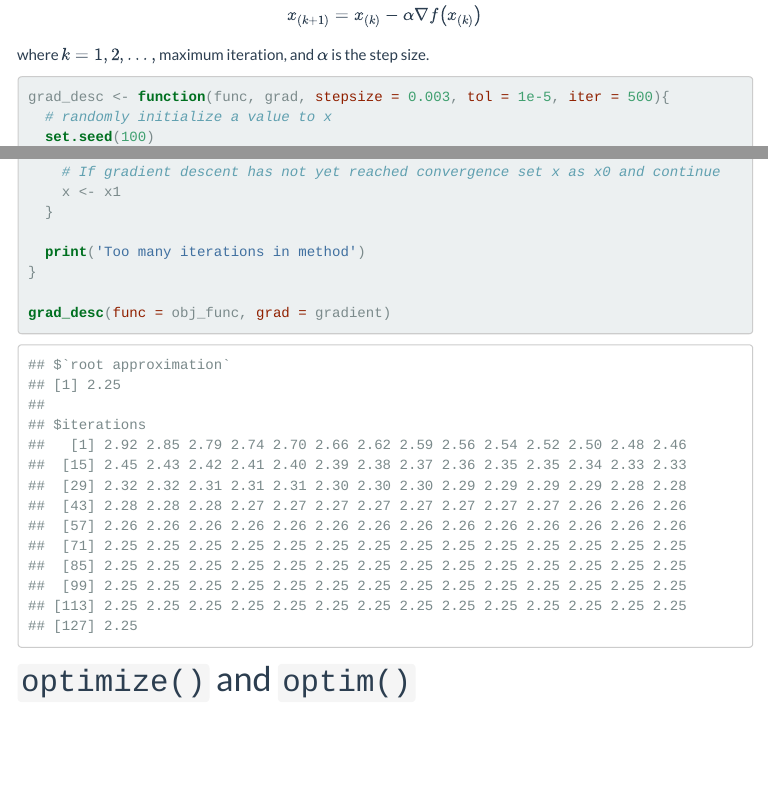
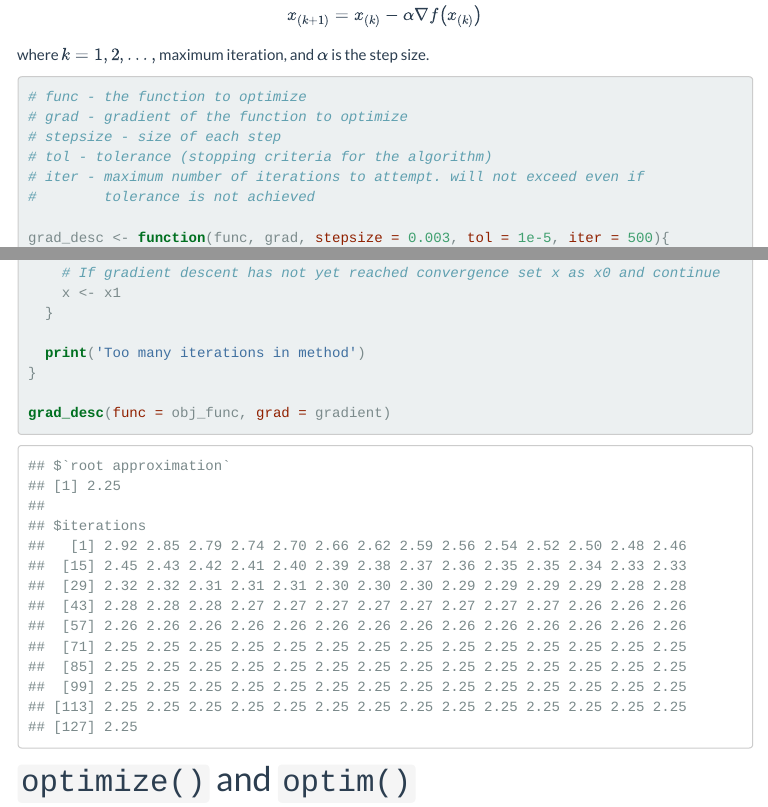
Before and after one commit to css18/css18.github.io, an R Markdown document (optimization.Rmd): the page in a window 1100 px wide, from 14770 px down, and a second part further down, joined at a grey line. The pictures show the output file optimization.html that the author committed with the source, opened offline; library style sheets and scripts come from the installed R packages; menus at the side of the page are left out.

Commit message:
Clean up documentation

````diff
--- a/optimization.Rmd
+++ b/optimization.Rmd
@@ -607,6 +607,13 @@ $$x_{(k+1)} = x_{(k)} - \alpha \nabla f\bigl(x_{(k)}\bigr)$$
 where $k = 1, 2, \ldots,$ maximum iteration, and $\alpha$ is the step size.
 
 ```{r gradient-descent}
+# func - the function to optimize
+# grad - gradient of the function to optimize
+# stepsize - size of each step
+# tol - tolerance (stopping criteria for the algorithm)
+# iter - maximum number of iterations to attempt. will not exceed even if
+#        tolerance is not achieved
+
 grad_desc <- function(func, grad, stepsize = 0.003, tol = 1e-5, iter = 500){
   # randomly initialize a value to x
   set.seed(100)
````
Also changed, not shown: optimization.html.
